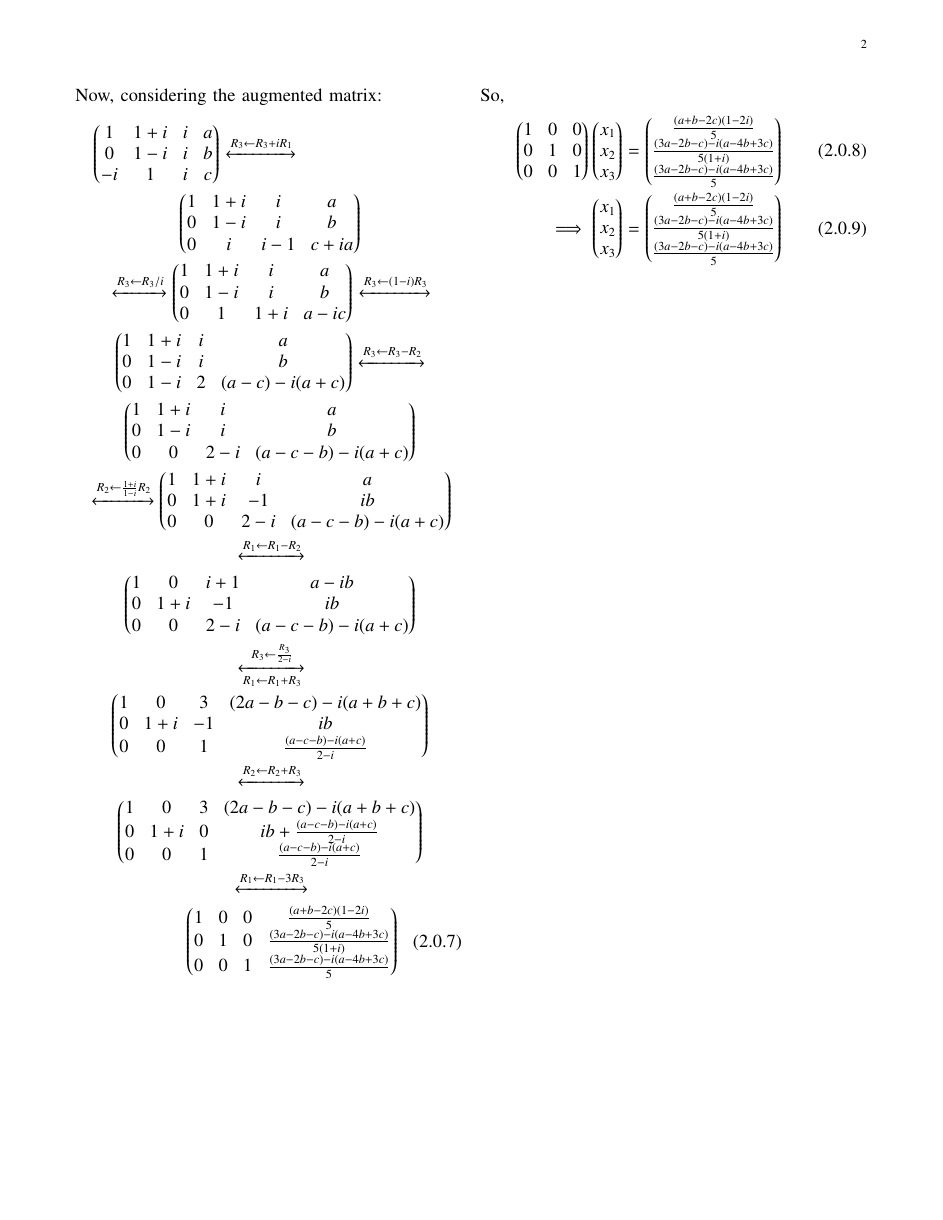
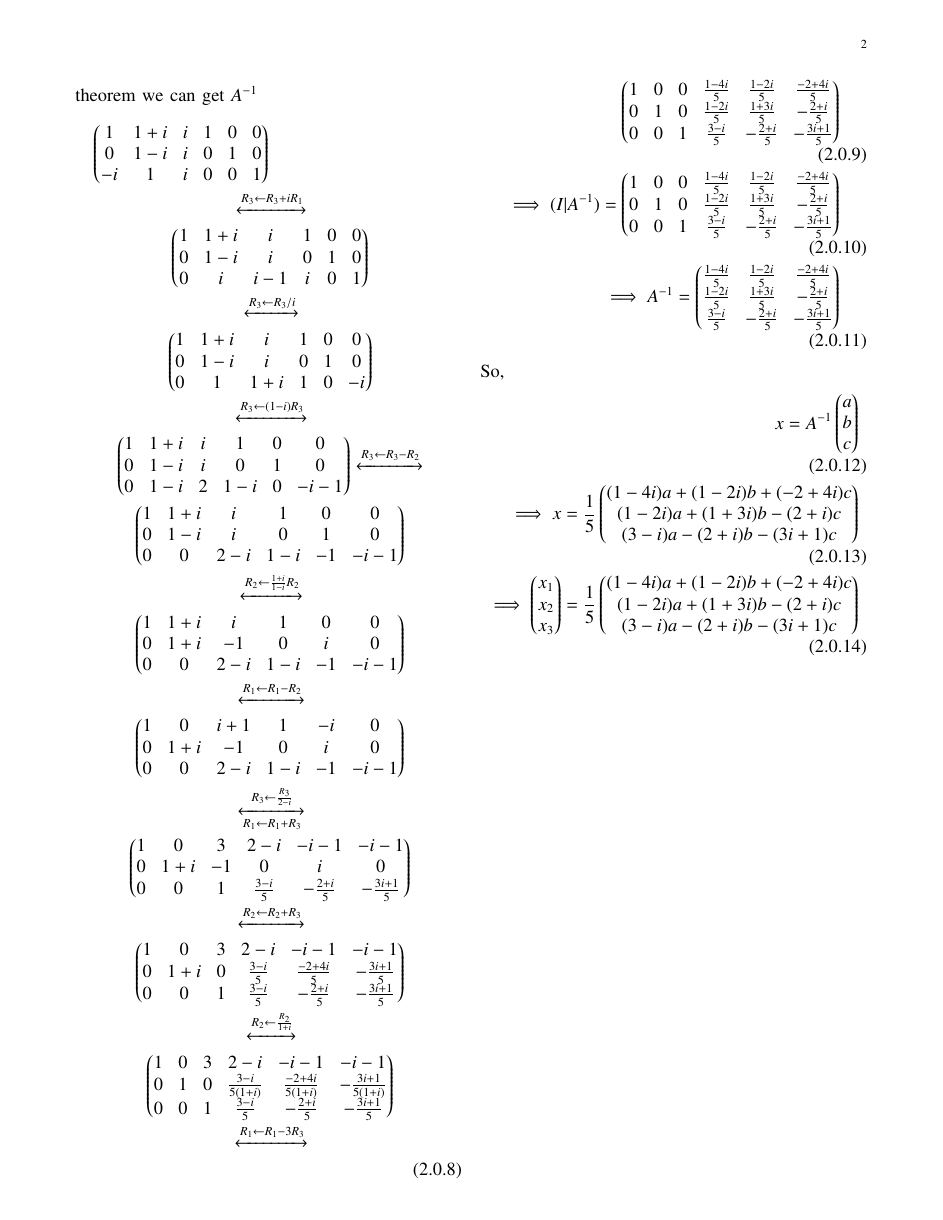
Before and after one commit to JayatiD93/EE5609_Assignment_11, a LaTeX paper (document15.tex): page 2 of 2. Compiled offline with pdfLaTeX.

Commit message:
2nd commit

```diff
--- a/document15.tex
+++ b/document15.tex
@@ -234,66 +235,38 @@ Ax = \myvec{a\\b\\c}
 \end{align}
-Now, considering the augmented matrix:
+Let us consider a matrix $(A | I)$ where I is a 3x3 identity matrix.
+Now, applying the Gauss-Jordon theorem we can get $A^{-1}$
 \begin{multline}
-\myvec{1 & 1+i & i & a\\0 & 1-i & i & b\\-i & 1 & i & c}\xleftrightarrow[]{R_3\leftarrow R_3+iR_1}\\
-\myvec{1 & 1+i & i & a\\0 & 1-i & i & b\\0 & i & i-1 & c+ia}\\
-\xleftrightarrow[]{R_3\leftarrow R_3/i}\myvec{1 & 1+i & i & a\\0 & 1-i & i & b\\0 & 1 & 1+i & a-ic}\xleftrightarrow[]{R_3\leftarrow (1-i)R_3}\\
-\myvec{1 & 1+i & i &a\\0 & 1-i & i&b\\0 & 1-i & 2 & (a-c)-i(a+c)}\xleftrightarrow[]{R_3\leftarrow R_3-R_2}\\
-\myvec{1 & 1+i & i&a\\0 & 1-i & i&b\\0 & 0 & 2-i & (a-c-b)-i(a+c)}\\
-\xleftrightarrow[]{R_2\leftarrow \frac{1+i}{1-i}R_2}\myvec{1 & 1+i & i & a\\0 & 1+i & -1 & ib\\0 & 0 & 2-i & (a-c-b)-i(a+c)}\\
+\myvec{1 & 1+i & i & 1 & 0 & 0\\0 & 1-i & i & 0 & 1 & 0\\-i & 1 & i & 0 & 0 & 1}\\\xleftrightarrow[]{R_3\leftarrow R_3+iR_1}\\
+\myvec{1 & 1+i & i & 1 & 0 & 0\\0 & 1-i & i & 0 & 1 & 0\\0 & i & i-1 & i & 0 & 1}\\
+\xleftrightarrow[]{R_3\leftarrow R_3/i}\\
+\myvec{1 & 1+i & i & 1 & 0 & 0\\0 & 1-i & i & 0 & 1 & 0\\0 & 1 & 1+i & 1 & 0 & -i}\\
+\xleftrightarrow[]{R_3\leftarrow (1-i)R_3}\\
+\myvec{1 & 1+i & i &1 & 0 & 0\\0 & 1-i & i & 0 & 1 & 0\\0 & 1-i & 2 & 1-i & 0 & -i-1}\xleftrightarrow[]{R_3\leftarrow R_3-R_2}\\
+\myvec{1 & 1+i & i&1 & 0 & 0\\0 & 1-i & i&0 & 1 & 0\\0 & 0 & 2-i & 1-i & -1 & -i-1}\\
+\xleftrightarrow[]{R_2\leftarrow \frac{1+i}{1-i}R_2}\\
+\myvec{1 & 1+i & i & 1 & 0 & 0\\0 & 1+i & -1 & 0 & i & 0\\0 & 0 & 2-i & 1-i & -1 & -i-1}\\
 \xleftrightarrow[]{R_1\leftarrow R_1-R_2}\\
-\myvec{1 & 0 & i+1 & a-ib\\0 & 1+i & -1 & ib\\0 & 0 & 2-i & (a-c-b)-i(a+c)}\\
+\myvec{1 & 0 & i+1 & 1 & -i & 0\\0 & 1+i & -1 & 0 & i & 0\\0 & 0 & 2-i & 1-i & -1 & -i-1}\\
 \xleftrightarrow[R_1\leftarrow R_1+R_3]{R_3\leftarrow\frac{R_3}{2-i}}\\
-\myvec{1 & 0 & 3 & (2a-b-c)-i(a+b+c)\\0 & 1+i & -1 & ib\\0 & 0 & 1 & \frac{(a-c-b)-i(a+c)}{2-i}}\\
+\myvec{1 & 0 & 3 & 2-i & -i-1 & -i-1\\0 & 1+i & -1 & 0 & i & 0\\0 & 0 & 1 & \frac{3-i}{5} & -\frac{2+i}{5} & -\frac{3i+1}{5}}\\
 \xleftrightarrow[]{R_2\leftarrow R_2+R_3}\\
-\myvec{1 & 0 & 3 & (2a-b-c)-i(a+b+c)\\0 & 1+i & 0 & ib+\frac{(a-c-b)-i(a+c)}{2-i}\\0 & 0 & 1 & \frac{(a-c-b)-i(a+c)}{2-i}}\\
+\myvec{1 & 0 & 3 & 2-i & -i-1 & -i-1\\0 & 1+i & 0 & \frac{3-i}{5} & \frac{-2+4i}{5} & -\frac{3i+1}{5}\\0 & 0 & 1 & \frac{3-i}{5} & -\frac{2+i}{5} & -\frac{3i+1}{5}}\\
+\xleftrightarrow[]{R_2\leftarrow \frac{R_2}{1+i}}\\
+\myvec{1 & 0 & 3 & 2-i & -i-1 & -i-1\\0 & 1 & 0 & \frac{3-i}{5(1+i)} & \frac{-2+4i}{5(1+i)} & -\frac{3i+1}{5(1+i)}\\0 & 0 & 1 & \frac{3-i}{5} & -\frac{2+i}{5} & -\frac{3i+1}{5}}\\
 \xleftrightarrow[]{R_1\leftarrow R_1-3R_3}\\
-\myvec{1 & 0 & 0 & \frac{(a+b-2c)(1-2i)}{5}\\0 & 1 & 0 & \frac{(3a-2b-c)-i(a-4b+3c)}{5(1+i)}\\0 & 0 & 1 & \frac{(3a-2b-c)-i(a-4b+3c)}{5}}
 \end{multline}
-So,
 \begin{align}
-\myvec{1 & 0 & 0\\0 & 1 & 0\\0 & 0 & 1}\myvec{x_1\\x_2\\x_3}=\myvec{\frac{(a+b-2c)(1-2i)}{5}\\\frac{(3a-2b-c)-i(a-4b+3c)}{5(1+i)}\\\frac{(3a-2b-c)-i(a-4b+3c)}{5}}\\
-\implies \myvec{x_1\\x_2\\x_3}=\myvec{\frac{(a+b-2c)(1-2i)}{5}\\\frac{(3a-2b-c)-i(a-4b+3c)}{5(1+i)}\\\frac{(3a-2b-c)-i(a-4b+3c)}{5}}
+\myvec{1 & 0 & 0 & \frac{1-4i}{5} & \frac{1-2i}{5} & \frac{-2+4i}{5}\\0 & 1 & 0 & \frac{1-2i}{5} & \frac{1+3i}{5} & -\frac{2+i}{5}\\0 & 0 & 1 & \frac{3-i}{5} & -\frac{2+i}{5} & -\frac{3i+1}{5}}\\
+\implies (I|A^{-1}) = \myvec{1 & 0 & 0 & \frac{1-4i}{5} & \frac{1-2i}{5} & \frac{-2+4i}{5}\\0 & 1 & 0 & \frac{1-2i}{5} & \frac{1+3i}{5} & -\frac{2+i}{5}\\0 & 0 & 1 & \frac{3-i}{5} & -\frac{2+i}{5} & -\frac{3i+1}{5}}\\
+\implies A^{-1}=\myvec{\frac{1-4i}{5} & \frac{1-2i}{5} & \frac{-2+4i}{5}\\\frac{1-2i}{5} & \frac{1+3i}{5} & -\frac{2+i}{5}\\\frac{3-i}{5} & -\frac{2+i}{5} & -\frac{3i+1}{5}}
 \end{align}
-%Where $\rho_1$ = $\myvec{1\\0\\i+1}$, $\rho_2$ = $\myvec{0\\1+i\\-1}$ and $\rho_3$ = $\myvec{0\\0\\2-i}$ are the rows of the matrix $R$.
-%
-%Now,
-%\begin{align}
-%\beta^T R = \myvec{a & b & c}Q A
-%\end{align}
-%When matrix $A$ is row reduced to the matrix $R$, if same operations are simultaneously operated on the Identity matrix $I$, then we can get matrix $Q$. So,
-%\begin{align}
-%Q= \myvec{1 & -i & 0\\0 & i & 0\\1-i & -1 & -i-1}
-%\end{align}
-%Now,
-%\begin{align}
-%x_i = \myvec{a & b & c}Q_i
-%\end{align}
-%where $x_i$ represents the coordinate of $i^{th}$ vector. So,
-%\begin{align}
-%\beta^T R = \myvec{x_1 & x_2 & x_3} A\\
-%\implies \beta^T R = \myvec{x_1 & x_2 & x_3} \myvec{\alpha_1\\\alpha_2\\\alpha_3}\\
-%\implies \beta^T R = x_1\alpha_1 + x_2\alpha_2+x_3\alpha_3
-%\end{align}
-%Now,
-%\begin{align}
-%x_1 = \myvec{a & b & c}Q_1\\
-%\implies x_1 = \myvec{a & b & c} \myvec{1\\0\\1-i}\\
-%\implies x_1 = a+c(1-i)\\
-%\implies x_1 = (a+c) - ic
-%\end{align}
-%Similarly,
-%\begin{align}
-%x_2 = \myvec{a & b & c}Q_2\\
-%\implies x_2 = \myvec{a & b & c} \myvec{-i\\i\\-1}\\
-%\implies x_2 = -c + i(b-a)
-%\end{align}
-%\begin{align}
-%x_3 = \myvec{a & b & c}Q_3\\
-%\implies x_3 = \myvec{a & b & c} \myvec{0\\0\\-i-1}\\
-%\implies x_3 = -c - ic
-%\end{align}
+ So,
+\begin{align}
+x = A^{-1} \myvec{a\\b\\c}\\
+\implies x = \frac{1}{5}\myvec{(1-4i)a + (1-2i)b +(-2+4i)c\\(1-2i)a + (1+3i)b -(2+i)c\\(3-i)a - (2+i)b -(3i+1)c}\\
+\implies \myvec{x_1\\x_2\\x_3} = \frac{1}{5}\myvec{(1-4i)a + (1-2i)b +(-2+4i)c\\(1-2i)a + (1+3i)b -(2+i)c\\(3-i)a - (2+i)b -(3i+1)c}
+\end{align}
 
-%Hence, it is proved that there there exist a matrix $C$ such that $CA=B$.
 %\renewcommand{\theequation}{\theenumi}
 %\begin{enumerate}[label=\thesection.\arabic*.,ref=\thesection.\theenumi]
 %\numberwithin{equation}{enumi}
```
Also changed, not shown: document15.pdf, document15.tex (3 more changed lines).
